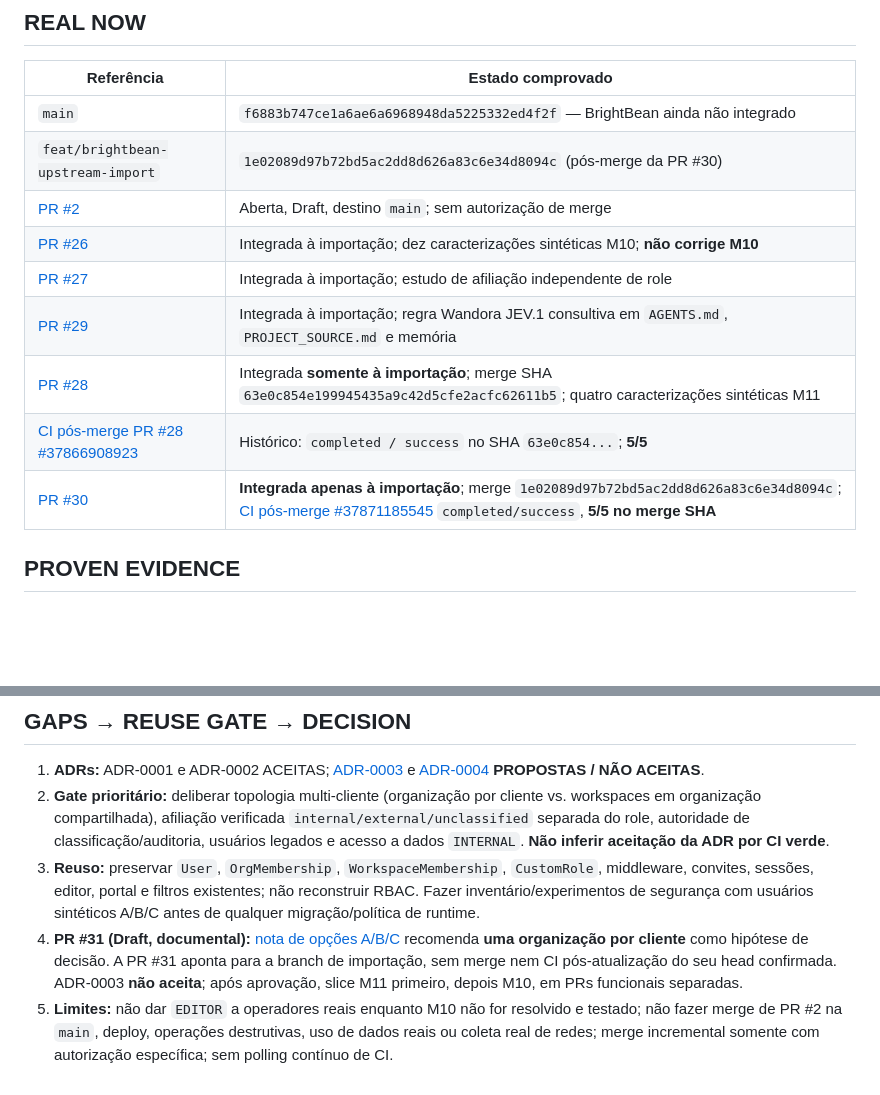
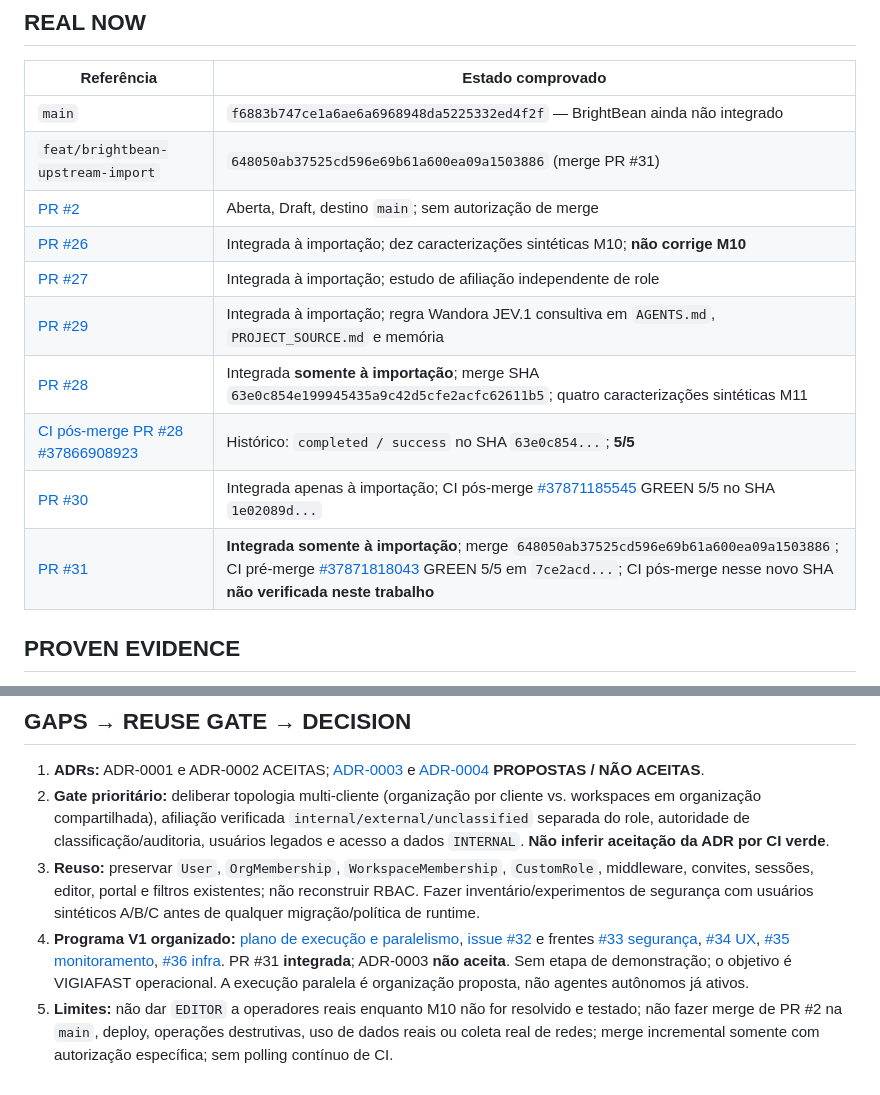
Before and after one commit to OARANHA/CRISE, a Markdown page: docs/CANONICAL_STATE.md, 2 parts joined by grey strips. Drawn GitHub-style; blank space fills up the shorter version.

Commit message:
docs(plan): reconciliar PR31 e apontar programa de agentes

```diff
--- a/docs/CANONICAL_STATE.md
+++ b/docs/CANONICAL_STATE.md
@@ -7,14 +7,15 @@
 | Referência | Estado comprovado |
 | --- | --- |
 | `main` | `f6883b747ce1a6ae6a6968948da5225332ed4f2f` — BrightBean ainda não integrado |
-| `feat/brightbean-upstream-import` | `1e02089d97b72bd5ac2dd8d626a83c6e34d8094c` (pós-merge da PR #30) |
+| `feat/brightbean-upstream-import` | `648050ab37525cd596e69b61a600ea09a1503886` (merge PR #31) |
 | [PR #2](https://github.com/OARANHA/CRISE/pull/2) | Aberta, Draft, destino `main`; sem autorização de merge |
 | [PR #26](https://github.com/OARANHA/CRISE/pull/26) | Integrada à importação; dez caracterizações sintéticas M10; **não corrige M10** |
 | [PR #27](https://github.com/OARANHA/CRISE/pull/27) | Integrada à importação; estudo de afiliação independente de role |
 | [PR #29](https://github.com/OARANHA/CRISE/pull/29) | Integrada à importação; regra Wandora JEV.1 consultiva em `AGENTS.md`, `PROJECT_SOURCE.md` e memória |
 | [PR #28](https://github.com/OARANHA/CRISE/pull/28) | Integrada **somente à importação**; merge SHA `63e0c854e199945435a9c42d5cfe2acfc62611b5`; quatro caracterizações sintéticas M11 |
 | [CI pós-merge PR #28 #37866908923](https://github.com/OARANHA/CRISE/actions/runs/37866908923) | Histórico: `completed / success` no SHA `63e0c854...`; **5/5** |
-| [PR #30](https://github.com/OARANHA/CRISE/pull/30) | **Integrada apenas à importação**; merge `1e02089d97b72bd5ac2dd8d626a83c6e34d8094c`; [CI pós-merge #37871185545](https://github.com/OARANHA/CRISE/actions/runs/37871185545) `completed/success`, **5/5 no merge SHA** |
+| [PR #30](https://github.com/OARANHA/CRISE/pull/30) | Integrada apenas à importação; CI pós-merge [#37871185545](https://github.com/OARANHA/CRISE/actions/runs/37871185545) GREEN 5/5 no SHA `1e02089d...` |
+| [PR #31](https://github.com/OARANHA/CRISE/pull/31) | **Integrada somente à importação**; merge `648050ab37525cd596e69b61a600ea09a1503886`; CI pré-merge [#37871818043](https://github.com/OARANHA/CRISE/actions/runs/37871818043) GREEN 5/5 em `7ce2acd...`; CI pós-merge nesse novo SHA **não verificada neste trabalho** |
 
 ## PROVEN EVIDENCE
 
@@ -29,5 +30,5 @@
 1. **ADRs:** ADR-0001 e ADR-0002 ACEITAS; [ADR-0003](decisions/ADR-0003-client-isolation-boundaries.md) e [ADR-0004](decisions/ADR-0004-private-evidence-storage.md) **PROPOSTAS / NÃO ACEITAS**.
 2. **Gate prioritário:** deliberar topologia multi-cliente (organização por cliente vs. workspaces em organização compartilhada), afiliação verificada `internal/external/unclassified` separada do role, autoridade de classificação/auditoria, usuários legados e acesso a dados `INTERNAL`. **Não inferir aceitação da ADR por CI verde**.
 3. **Reuso:** preservar `User`, `OrgMembership`, `WorkspaceMembership`, `CustomRole`, middleware, convites, sessões, editor, portal e filtros existentes; não reconstruir RBAC. Fazer inventário/experimentos de segurança com usuários sintéticos A/B/C antes de qualquer migração/política de runtime.
-4. **PR #31 (Draft, documental):** [nota de opções A/B/C](audits/2026-10-08-adr0003-tenancy-deliberation.md) recomenda **uma organização por cliente** como hipótese de decisão. A PR #31 aponta para a branch de importação, sem merge nem CI pós-atualização do seu head confirmada. ADR-0003 **não aceita**; após aprovação, slice M11 primeiro, depois M10, em PRs funcionais separadas.
+4. **Programa V1 organizado:** [plano de execução e paralelismo](V1_EXECUTION_PLAN.md), [issue #32](https://github.com/OARANHA/CRISE/issues/32) e frentes [#33 segurança](https://github.com/OARANHA/CRISE/issues/33), [#34 UX](https://github.com/OARANHA/CRISE/issues/34), [#35 monitoramento](https://github.com/OARANHA/CRISE/issues/35), [#36 infra](https://github.com/OARANHA/CRISE/issues/36). PR #31 **integrada**; ADR-0003 **não aceita**. Sem etapa de demonstração; o objetivo é VIGIAFAST operacional. A execução paralela é organização proposta, não agentes autônomos já ativos.
 5. **Limites:** não dar `EDITOR` a operadores reais enquanto M10 não for resolvido e testado; não fazer merge de PR #2 na `main`, deploy, operações destrutivas, uso de dados reais ou coleta real de redes; merge incremental somente com autorização específica; sem polling contínuo de CI.
```
